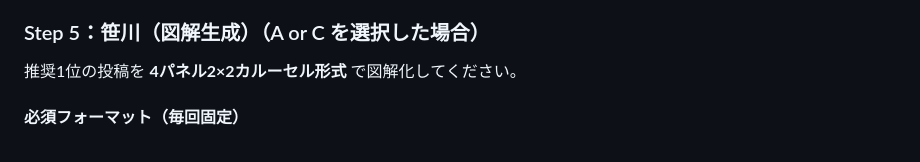
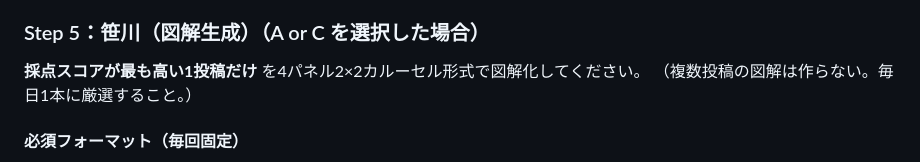
Before and after one commit to yuta08290724-a11y/-, a Markdown page: .claude/commands/x-post-daily.md, the part around the change. Rendered like a GitHub page.

Commit message:
Step 5 の図解生成を毎日1本（最高スコア）に限定
5投稿すべてではなく、採点1位の投稿だけを図解化するよう変更。

https://claude.ai/code/session_012AQEe4KVwCiY5gCLnKaVmi

```diff
--- a/.claude/commands/x-post-daily.md
+++ b/.claude/commands/x-post-daily.md
@@ -108,7 +108,8 @@ mcp__cd6dedb6（Google Drive）を使い、以下に保存：
 
 ### Step 5：笹川（図解生成）（A or C を選択した場合）
 
-推奨1位の投稿を **4パネル2×2カルーセル形式** で図解化してください。
+**採点スコアが最も高い1投稿だけ** を4パネル2×2カルーセル形式で図解化してください。
+（複数投稿の図解は作らない。毎日1本に厳選すること。）
 
 #### 必須フォーマット（毎回固定）
 
```
